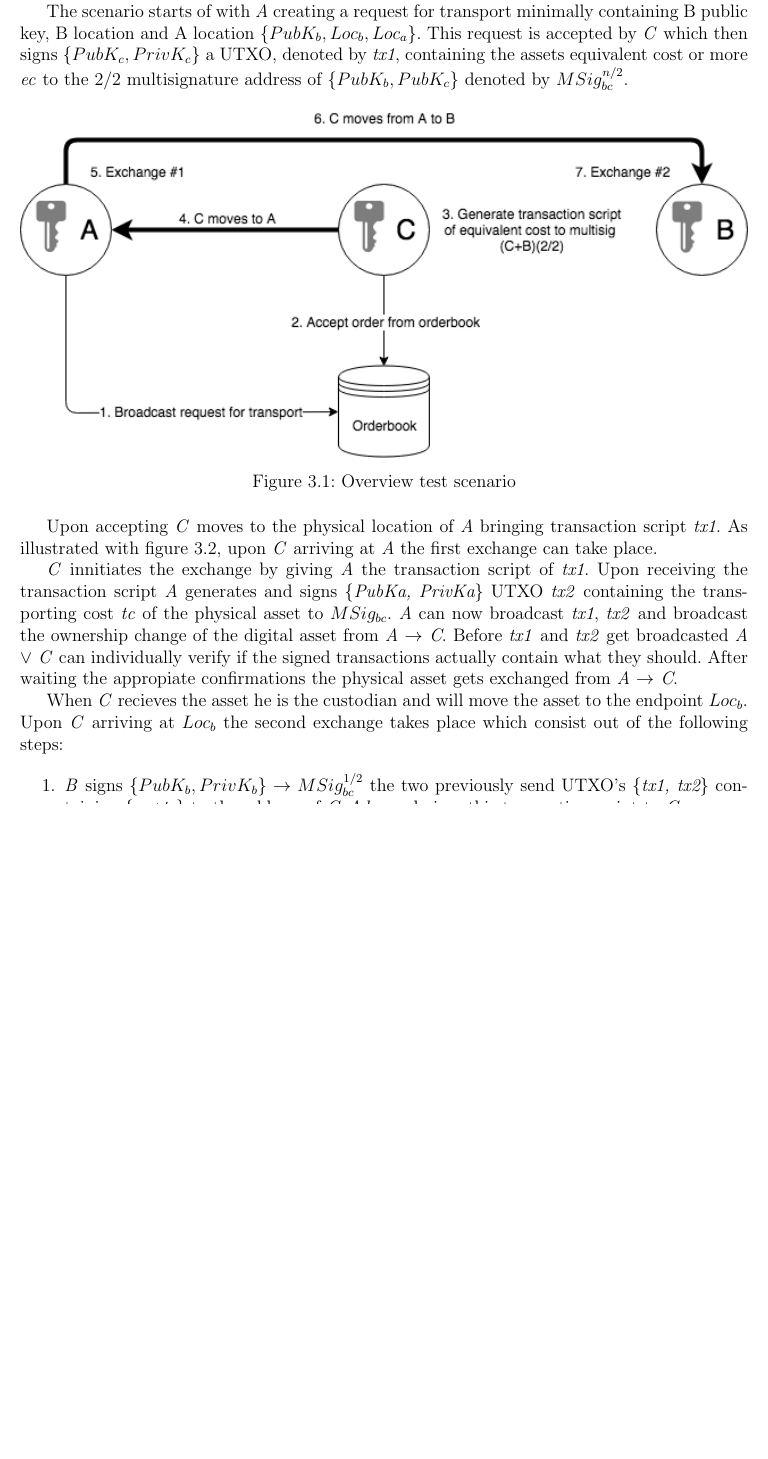
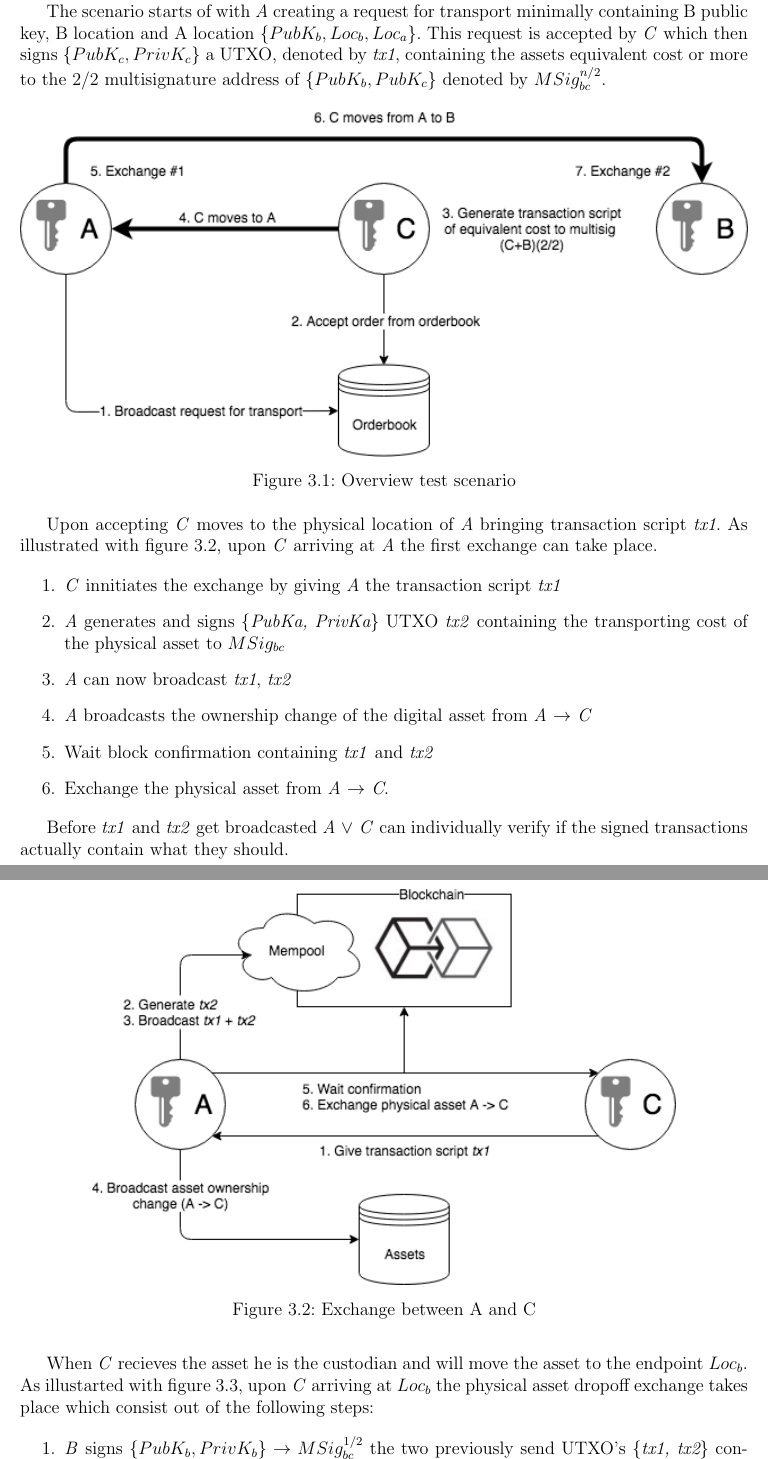
Before and after one commit to DylanBartels/master_thesis, a LaTeX thesis (thesis/main.tex, which reads thesis/chapters/03_test_setup.tex): part of page 10 of 14 before the commit and two parts of pages 10 and 11 of 14 after it, the two joined at a grey line, cut so that both start at the same text, the shorter picture padded with empty space. Compiled offline with pdfLaTeX.

Commit message:
Resized images

```diff
--- a/thesis/chapters/03_test_setup.tex
+++ b/thesis/chapters/03_test_setup.tex
@@ -1,6 +1,6 @@
 As a new idea, this study introduces the concept of trustless transport which replaces the need of centralized intermediation of supply and demand. We propose a mechanism which punishes hostile actors automatically resulting in no conflict resolution required from central entities. \par
 In our scenario seen at figure \ref{fig:1 main overview}, we assume that the service consumer \textit{A} wants to send an physical asset to the endpoint actor \textit{B}, whereby asset payment between them already took place. The third and last actor is the service provider \textit{C} who will execute the transport. Let \textit{C}, \textit{A} and \textit{B} all have an ECDSA key pair \(\{PubK_n, PrivK_n\}\) and address \(Adr_n\). \par
-The scenario starts of with \textit{A} creating a request for transport minimally containing B public key, B location and A location \(\{PubK_b, Loc_b, Loc_a\}\). This request is accepted by \textit{C} which then signs \(\{PubK_c, PrivK_c\}\) a UTXO, denoted by \textit{tx1}, containing the assets equivalent cost or more \textit{ec} to the 2/2 multisignature address of \(\{PubK_b, PubK_c\}\) denoted by \(MSig_{bc}^{n/2}\). \par
+The scenario starts of with \textit{A} creating a request for transport minimally containing B public key, B location and A location \(\{PubK_b, Loc_b, Loc_a\}\). This request is accepted by \textit{C} which then signs \(\{PubK_c, PrivK_c\}\) a UTXO, denoted by \textit{tx1}, containing the assets equivalent cost or more to the 2/2 multisignature address of \(\{PubK_b, PubK_c\}\) denoted by \(MSig_{bc}^{n/2}\). \par
 
 \begin{figure}[h]
 \centering
@@ -10,19 +10,31 @@ The scenario starts of with \textit{A} creating a request for transport minimall
 \end{figure}
 
 Upon accepting \textit{C} moves to the physical location of \textit{A} bringing transaction script \textit{tx1}. As illustrated with figure \ref{fig:2 first exchange}, upon \textit{C} arriving at \textit{A} the first exchange can take place. \par
-\textit{C} innitiates the exchange by giving \textit{A} the transaction script of \textit{tx1}. Upon receiving the transaction script \textit{A} generates and signs \textit{\{PubKa, PrivKa\}} UTXO \textit{tx2} containing the transporting cost \textit{tc} of the physical asset to \(MSig_{bc}\). \textit{A} can now broadcast \textit{tx1}, \textit{tx2} and broadcast the ownership change of the digital asset from \textit{A $\rightarrow$ C}. Before \textit{tx1} and \textit{tx2} get broadcasted \textit{A $\lor$ C} can individually verify if the signed transactions actually contain what they should. After waiting the appropiate confirmations the physical asset gets exchanged from \textit{A $\rightarrow$ C}.
+
+\begin{enumerate}
+  \item \textit{C} innitiates the exchange by giving \textit{A} the transaction script \textit{tx1}
+  \item \textit{A} generates and signs \textit{\{PubKa, PrivKa\}} UTXO \textit{tx2} containing the transporting cost of the physical asset to \(MSig_{bc}\)
+  \item \textit{A} can now broadcast \textit{tx1}, \textit{tx2}
+  \item \textit{A} broadcasts the ownership change of the digital asset from \textit{A $\rightarrow$ C}
+  \item Wait block confirmation containing \textit{tx1} and \textit{tx2}
+  \item Exchange the physical asset from \textit{A $\rightarrow$ C}.
+\end{enumerate}
+
+% \textit{C} innitiates the exchange by giving \textit{A} the transaction script of \textit{tx1}. Upon receiving the transaction script \textit{A} generates and signs \textit{\{PubKa, PrivKa\}} UTXO \textit{tx2} containing the transporting cost \textit{tc} of the physical asset to \(MSig_{bc}\). \textit{A} can now broadcast \textit{tx1}, \textit{tx2} and broadcast the ownership change of the digital asset from \textit{A $\rightarrow$ C}.
+Before \textit{tx1} and \textit{tx2} get broadcasted \textit{A $\lor$ C} can individually verify if the signed transactions actually contain what they should.
+% After waiting the appropiate confirmations the physical asset gets exchanged from \textit{A $\rightarrow$ C}.
 
 \begin{figure}[h]
 \centering
-\includegraphics[width=1\textwidth]{images/exchange_01.png}
+\includegraphics[width=0.8\textwidth]{images/exchange_01.png}
 \caption{Exchange between A and C}
 \label{fig:2 first exchange}
 \end{figure}
 
- When \textit{C} recieves the asset he is the custodian and will move the asset to the endpoint \(Loc_b\). Upon \textit{C} arriving at \(Loc_b\) the second exchange takes place which consist out of the following steps:
+ When \textit{C} recieves the asset he is the custodian and will move the asset to the endpoint \(Loc_b\). As illustarted with figure \ref{fig:3 dropoff exchange}, upon \textit{C} arriving at \(Loc_b\) the physical asset dropoff exchange takes place which consist out of the following steps:
 
 \begin{enumerate}
-  \item \textit{B} signs \(\{PubK_b, PrivK_b\} \rightarrow MSig_{bc}^{1/2}\) the two previously send UTXO's \textit{\{tx1, tx2\}} containing \textit{\{ec+tc\}} to the address of \textit{C} \(Adr_c\) and gives this transaction script to \textit{C}.
+  \item \textit{B} signs \(\{PubK_b, PrivK_b\} \rightarrow MSig_{bc}^{1/2}\) the two previously send UTXO's \textit{\{tx1, tx2\}} containing \textit{\{equivalent cost + transport cost\}} to the address of \textit{C} \(Adr_c\) and gives this transaction script to \textit{C}.
   \item Exchange physical asset \textit{C $\rightarrow$ B}
 \end{enumerate}
 
```
Also changed, not shown: thesis/images/exchange_02.png (added), thesis/main.pdf, thesis_plan/main.pdf, thesis/chapters/03_test_setup.tex (7 more changed lines).
